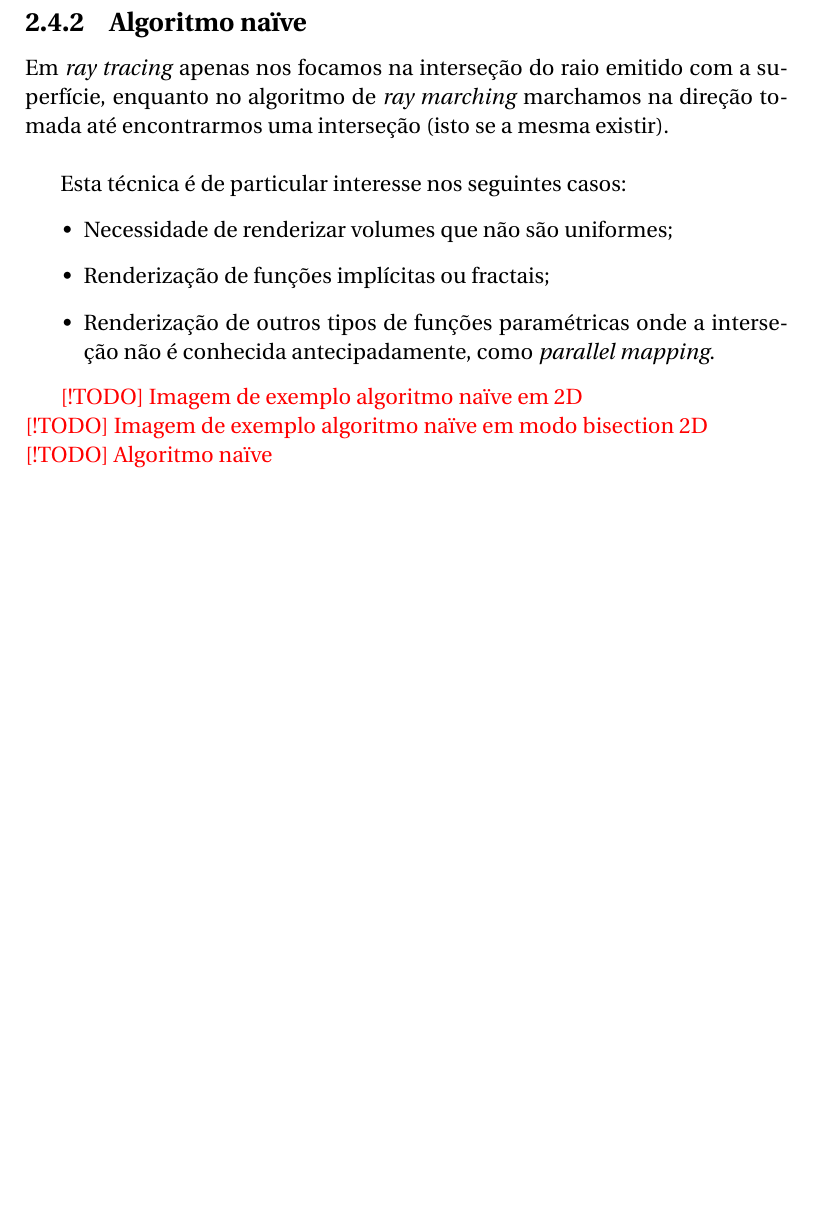
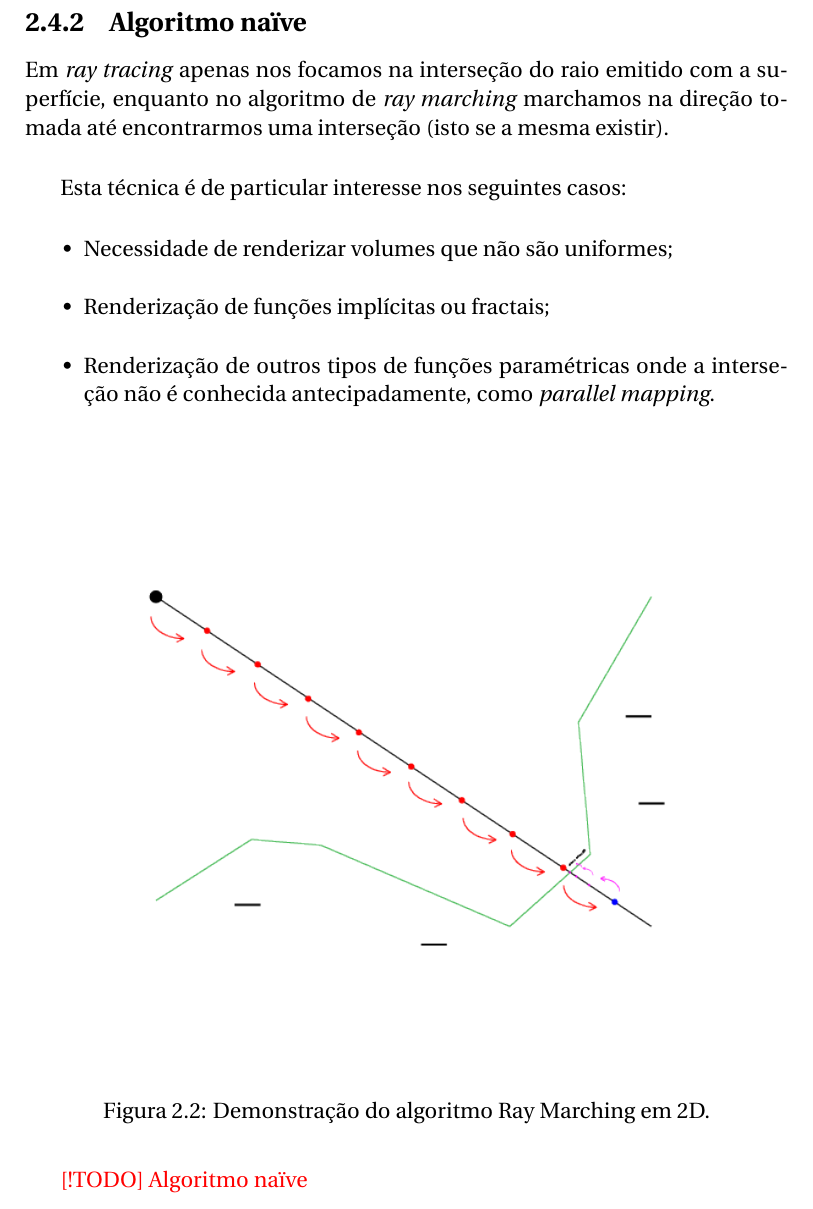
Before and after one commit to AshKetshup/CalcGL, a LaTeX book (doc/relatorio.tex, which reads doc/arte.tex): part of page 21 of 39 before the commit and part of page 21 of 41 after it, cut so that both start at the same text, the shorter picture padded with empty space. Compiled offline with pdfLaTeX.

Commit message:
Adds images explaining Ray Marching and Sphere Tracing

```diff
--- a/doc/arte.tex
+++ b/doc/arte.tex
@@ -159,5 +159,7 @@ Esta técnica é de particular interesse nos seguintes casos:
 % 	\item \textbf{\textit{Compositing}}:
 % \end{enumerate}
 
-\todo{Imagem de exemplo algoritmo naïve em 2D}\\
-\todo{Imagem de exemplo algoritmo naïve em modo bisection 2D}\\
+\begin{figure}[!htbp]
+    \centering
+    \includegraphics[width=.8\textwidth]{raymarch2D}
+    \caption[Demonstração do algoritmo Ray Marching em 2D]{Demonstração do algoritmo Ray Marching em 2D.}
@@ -164,5 +173,7 @@ Esta técnica é de particular interesse nos seguintes casos:
+    \label{fig::rmarching2DBisection}
+\end{figure}
+
 \todo{Algoritmo naïve}
-
 \begin{algorithm}[!htbp]
 	\caption{Algoritmo naïve de \textit{ray marching}.}
 	\label{alg::raymarch_naive}
```
Also changed, not shown: doc/img/bisection.png (added), doc/img/raymarch2D.png (added), doc/img/stracing2D.png (added), doc/arte.tex (15 more changed lines).
